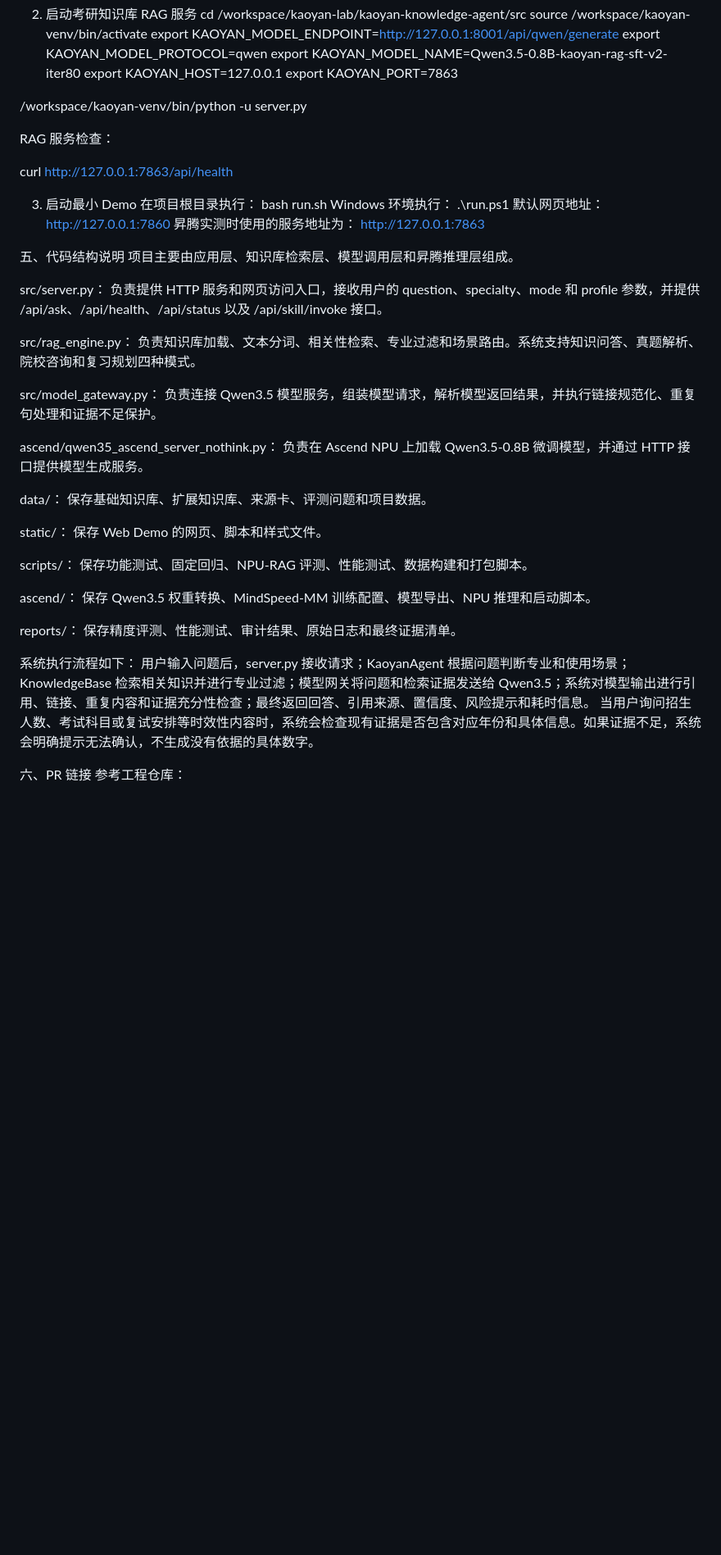
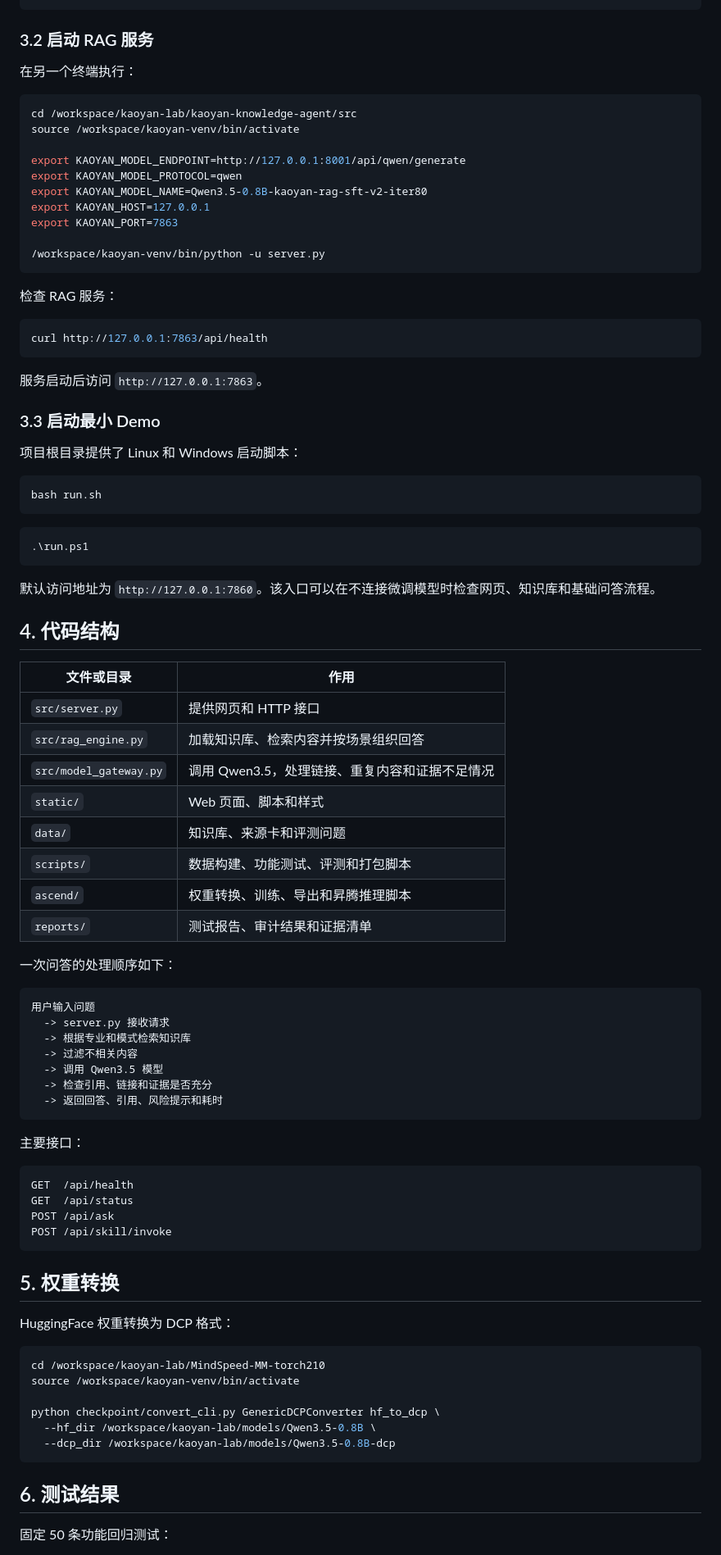
Before and after one commit to Dawn-OuYang/kaoyan-knowledge-agent, a Markdown page: README.md, the part around one of its changes. Shown at 82% size. Drawn GitHub-style; blank space fills up the shorter version.

Commit message:
docs: simplify README wording and formatting
Updated README to include project overview, environment setup, model information, and usage instructions.

````diff
--- a/README.md
+++ b/README.md
@@ -41,7 +78,14 @@ python -u /workspace/kaoyan-lab/kaoyan-knowledge-agent/ascend/qwen35_ascend_serv
 curl http://127.0.0.1:8001/health
-2. 启动考研知识库 RAG 服务
+```
+
+### 3.2 启动 RAG 服务
+
+在另一个终端执行：
+
+```bash
 cd /workspace/kaoyan-lab/kaoyan-knowledge-agent/src
 source /workspace/kaoyan-venv/bin/activate
+
 export KAOYAN_MODEL_ENDPOINT=http://127.0.0.1:8001/api/qwen/generate
 export KAOYAN_MODEL_PROTOCOL=qwen
 export KAOYAN_MODEL_NAME=Qwen3.5-0.8B-kaoyan-rag-sft-v2-iter80
@@ -49,56 +93,78 @@ export KAOYAN_HOST=127.0.0.1
 export KAOYAN_PORT=7863
 
 /workspace/kaoyan-venv/bin/python -u server.py
+```
 
-RAG 服务检查：
+检查 RAG 服务：
 
+```bash
 curl http://127.0.0.1:7863/api/health
+```
 
-3. 启动最小 Demo
-在项目根目录执行：
+服务启动后访问 `http://127.0.0.1:7863`。
+
+### 3.3 启动最小 Demo
+
+项目根目录提供了 Linux 和 Windows 启动脚本：
+
+```bash
 bash run.sh
-Windows 环境执行：
+```
+
+```powershell
 .\run.ps1
-默认网页地址：
-http://127.0.0.1:7860
-昇腾实测时使用的服务地址为：
-http://127.0.0.1:7863
+```
 
+默认访问地址为 `http://127.0.0.1:7860`。该入口可以在不连接微调模型时检查网页、知识库和基础问答流程。
 
-五、代码结构说明
-项目主要由应用层、知识库检索层、模型调用层和昇腾推理层组成。
+## 4. 代码结构
 
-src/server.py：
-负责提供 HTTP 服务和网页访问入口，接收用户的 question、specialty、mode 和 profile 参数，并提供 /api/ask、/api/health、/api/status 以及 /api/skill/invoke 接口。
+| 文件或目录 | 作用 |
+| --- | --- |
+| `src/server.py` | 提供网页和 HTTP 接口 |
+| `src/rag_engine.py` | 加载知识库、检索内容并按场景组织回答 |
+| `src/model_gateway.py` | 调用 Qwen3.5，处理链接、重复内容和证据不足情况 |
+| `static/` | Web 页面、脚本和样式 |
+| `data/` | 知识库、来源卡和评测问题 |
+| `scripts/` | 数据构建、功能测试、评测和打包脚本 |
+| `ascend/` | 权重转换、训练、导出和昇腾推理脚本 |
+| `reports/` | 测试报告、审计结果和证据清单 |
 
-src/rag_engine.py：
-负责知识库加载、文本分词、相关性检索、专业过滤和场景路由。系统支持知识问答、真题解析、院校咨询和复习规划四种模式。
+一次问答的处理顺序如下：
 
-src/model_gateway.py：
-负责连接 Qwen3.5 模型服务，组装模型请求，解析模型返回结果，并执行链接规范化、重复句处理和证据不足保护。
+```text
+用户输入问题
+  -> server.py 接收请求
+  -> 根据专业和模式检索知识库
+  -> 过滤不相关内容
+  -> 调用 Qwen3.5 模型
+  -> 检查引用、链接和证据是否充分
+  -> 返回回答、引用、风险提示和耗时
+```
 
-ascend/qwen35_ascend_server_nothink.py：
-负责在 Ascend NPU 上加载 Qwen3.5-0.8B 微调模型，并通过 HTTP 接口提供模型生成服务。
+主要接口：
 
-data/：
-保存基础知识库、扩展知识库、来源卡、评测问题和项目数据。
+```text
+GET  /api/health
+GET  /api/status
+POST /api/ask
+POST /api/skill/invoke
+```
 
-static/：
-保存 Web Demo 的网页、脚本和样式文件。
+## 5. 权重转换
 
-scripts/：
-保存功能测试、固定回归、NPU-RAG 评测、性能测试、数据构建和打包脚本。
+HuggingFace 权重转换为 DCP 格式：
 
-ascend/：
-保存 Qwen3.5 权重转换、MindSpeed-MM 训练配置、模型导出、NPU 推理和启动脚本。
+```bash
+cd /workspace/kaoyan-lab/MindSpeed-MM-torch210
+source /workspace/kaoyan-venv/bin/activate
 
-reports/：
-保存精度评测、性能测试、审计结果、原始日志和最终证据清单。
+python checkpoint/convert_cli.py GenericDCPConverter hf_to_dcp \
+  --hf_dir /workspace/kaoyan-lab/models/Qwen3.5-0.8B \
+  --dcp_dir /workspace/kaoyan-lab/models/Qwen3.5-0.8B-dcp
+```
 
-系统执行流程如下：
-用户输入问题后，server.py 接收请求；KaoyanAgent 根据问题判断专业和使用场景；KnowledgeBase 检索相关知识并进行专业过滤；模型网关将问题和检索证据发送给 Qwen3.5；系统对模型输出进行引用、链接、重复内容和证据充分性检查；最终返回回答、引用来源、置信度、风险提示和耗时信息。
-当用户询问招生人数、考试科目或复试安排等时效性内容时，系统会检查现有证据是否包含对应年份和具体信息。如果证据不足，系统会明确提示无法确认，不生成没有依据的具体数字。
+## 6. 测试结果
 
-六、PR 链接
-参考工程仓库：
+固定 50 条功能回归测试：
 
````
Also changed, not shown: other parts of README.md (+107 -64 lines).
